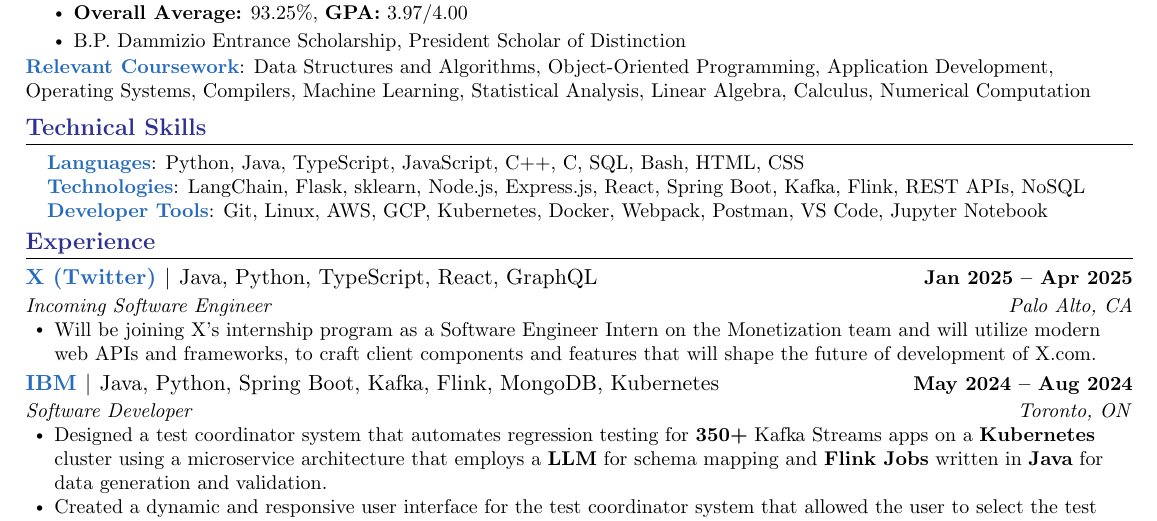
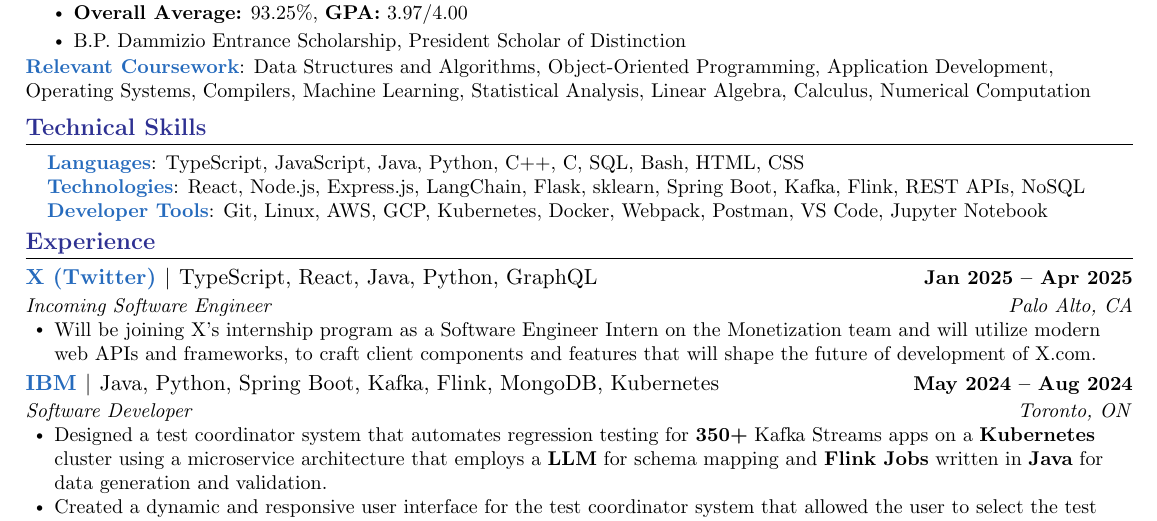
Before and after one commit to Chen-To/new-resume-version, a LaTeX document (main.tex): part of the page, cut so that both start at the same text. Compiled offline with pdfLaTeX.

Commit message:
frontend version

```diff
--- a/main.tex
+++ b/main.tex
@@ -148,8 +148,8 @@
 \section{\textcolor{Blue}{Technical Skills}}
  \begin{itemize}[leftmargin=0.15in, label={}]
     \small{\item{
-     \textbf{\textcolor{NavyBlue}{Languages}}{: Python, Java, TypeScript, JavaScript, C++, C, SQL, Bash, HTML, CSS} \\
-     \textbf{\textcolor{NavyBlue}{Technologies}}{: LangChain, Flask, sklearn, Node.js, Express.js, React, Spring Boot, Kafka, Flink, REST APIs, NoSQL} \\
+     \textbf{\textcolor{NavyBlue}{Languages}}{: TypeScript, JavaScript, Java, Python, C++, C, SQL, Bash, HTML, CSS} \\
+     \textbf{\textcolor{NavyBlue}{Technologies}}{: React, Node.js, Express.js, LangChain, Flask, sklearn, Spring Boot, Kafka, Flink, REST APIs, NoSQL} \\
      \textbf{\textcolor{NavyBlue}{Developer Tools}}{: Git, Linux, AWS, GCP, Kubernetes, Docker, Webpack, Postman, VS Code, Jupyter Notebook} \\
     }}
  \end{itemize}
@@ -160,7 +160,7 @@
   \resumeSubHeadingListStart
 
     \resumeSubheading
-    {{\href{https://x.com/}{\textcolor{NavyBlue}{X (Twitter)}}} $|$ \textnormal{Java, Python, TypeScript, React, GraphQL}}{Jan 2025 -- Apr 2025}
+    {{\href{https://x.com/}{\textcolor{NavyBlue}{X (Twitter)}}} $|$ \textnormal{TypeScript, React, Java, Python, GraphQL}}{Jan 2025 -- Apr 2025}
     {Incoming Software Engineer}{Palo Alto, CA}
     \resumeItemListStart
       \resumeItem{Will be joining X's internship program as a Software Engineer Intern on the Monetization team and will utilize modern web APIs and frameworks, to craft client components and features that will shape the future of development of X.com.}
```
Also changed, not shown: main.pdf.
